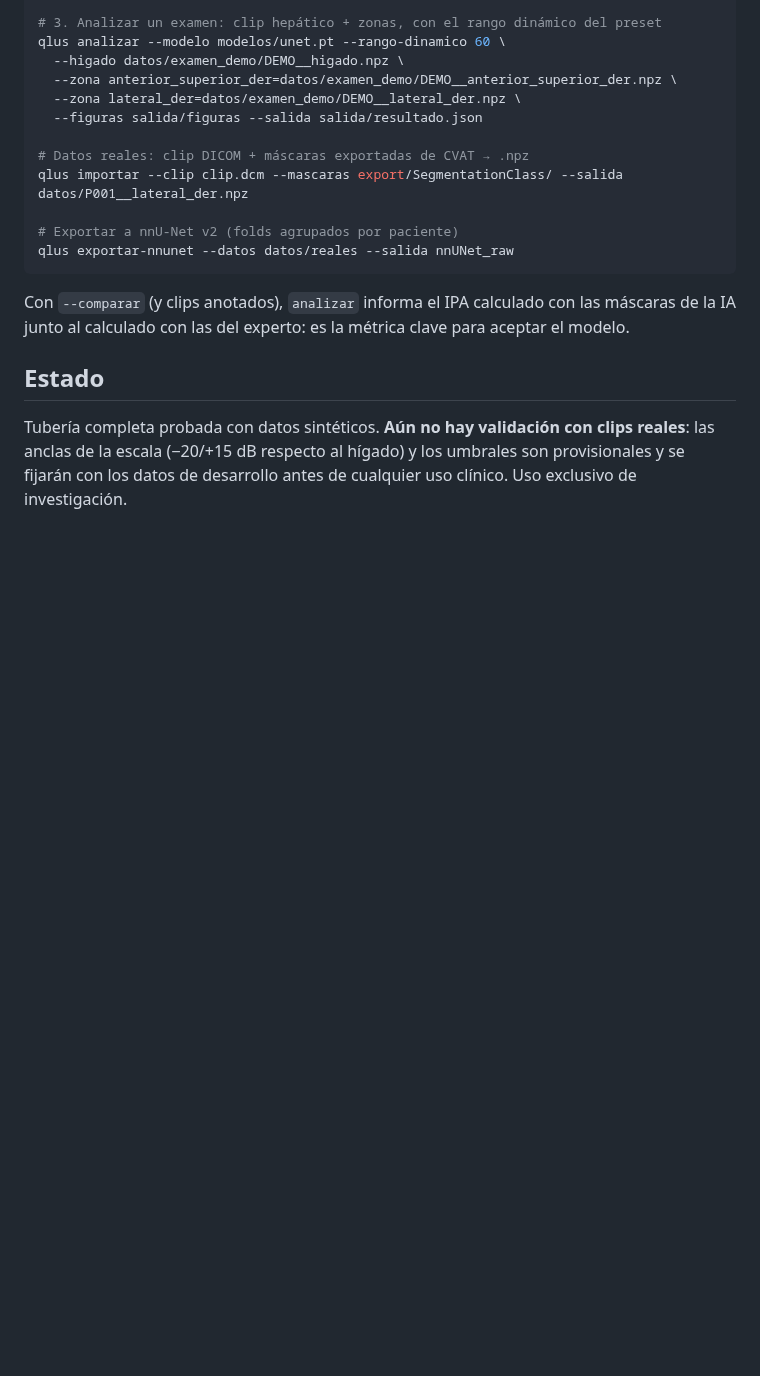
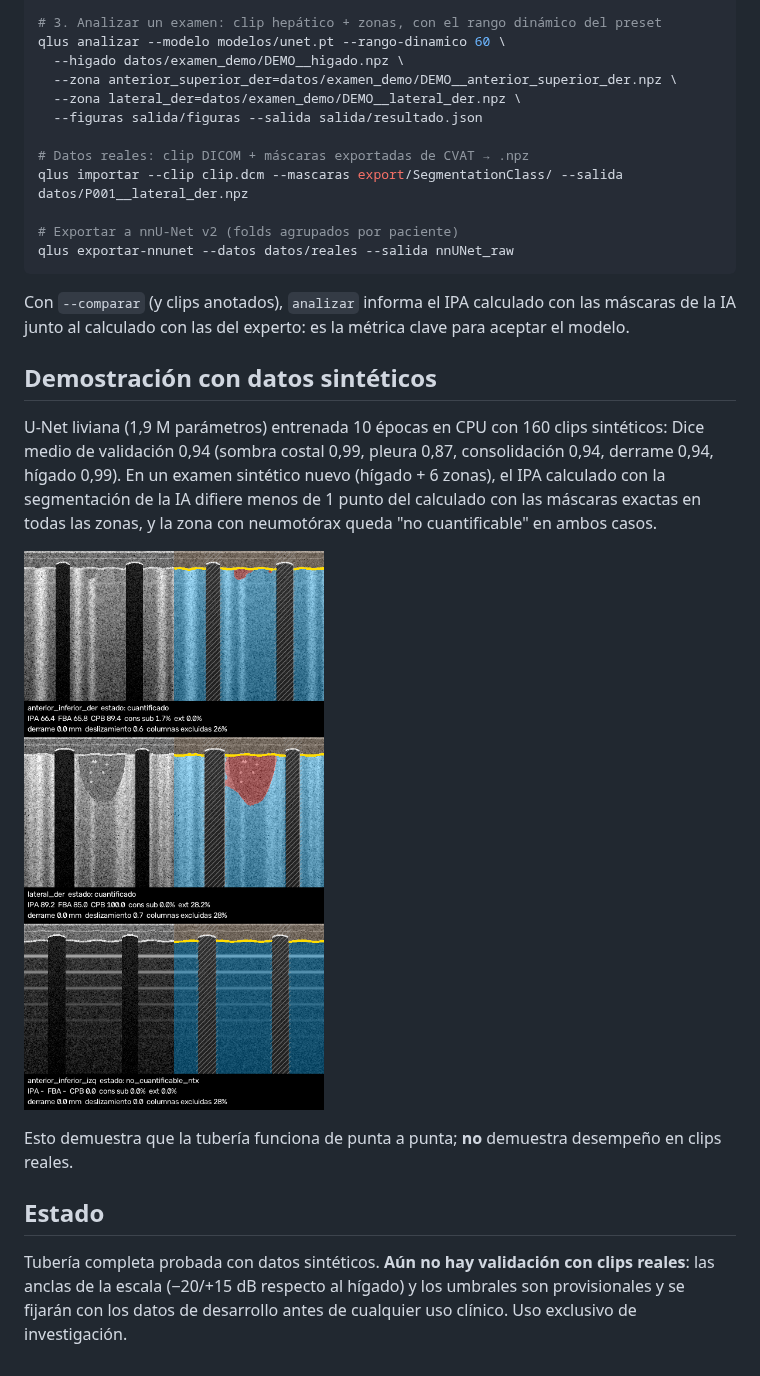
Before and after one commit to neonatologoscsm-eng/Lus-score-cuantitativo, a Markdown page: README.md, the part around the change. Drawn GitHub-style; pictures changed too: docs/img/ejemplo_ia_sintetico.png (added); blank space fills up the shorter version.

Commit message:
Agregar resultados de la demostración sintética con la U-Net
Co-Authored-By: Claude Opus 5.5 <noreply@anthropic.com>
Claude-Session: https://claude.ai/code/session_01Dg2ZZxG1jHUd4qzQ9YssXb

```diff
--- a/README.md
+++ b/README.md
@@ -58,6 +58,19 @@ qlus exportar-nnunet --datos datos/reales --salida nnUNet_raw
 Con `--comparar` (y clips anotados), `analizar` informa el IPA calculado con las máscaras de la IA
 junto al calculado con las del experto: es la métrica clave para aceptar el modelo.
 
+## Demostración con datos sintéticos
+
+U-Net liviana (1,9 M parámetros) entrenada 10 épocas en CPU con 160 clips sintéticos: Dice medio
+de validación 0,94 (sombra costal 0,99, pleura 0,87, consolidación 0,94, derrame 0,94, hígado 0,99).
+En un examen sintético nuevo (hígado + 6 zonas), el IPA calculado con la segmentación de la IA
+difiere menos de 1 punto del calculado con las máscaras exactas en todas las zonas, y la zona con
+neumotórax queda "no cuantificable" en ambos casos.
+
+![Láminas de control: consolidación subpleural, consolidación extensa y neumotórax; columnas
+excluidas por sombra costal en rayado](docs/img/ejemplo_ia_sintetico.png)
+
+Esto demuestra que la tubería funciona de punta a punta; **no** demuestra desempeño en clips reales.
+
 ## Estado
 
 Tubería completa probada con datos sintéticos. **Aún no hay validación con clips reales**: las anclas
```
